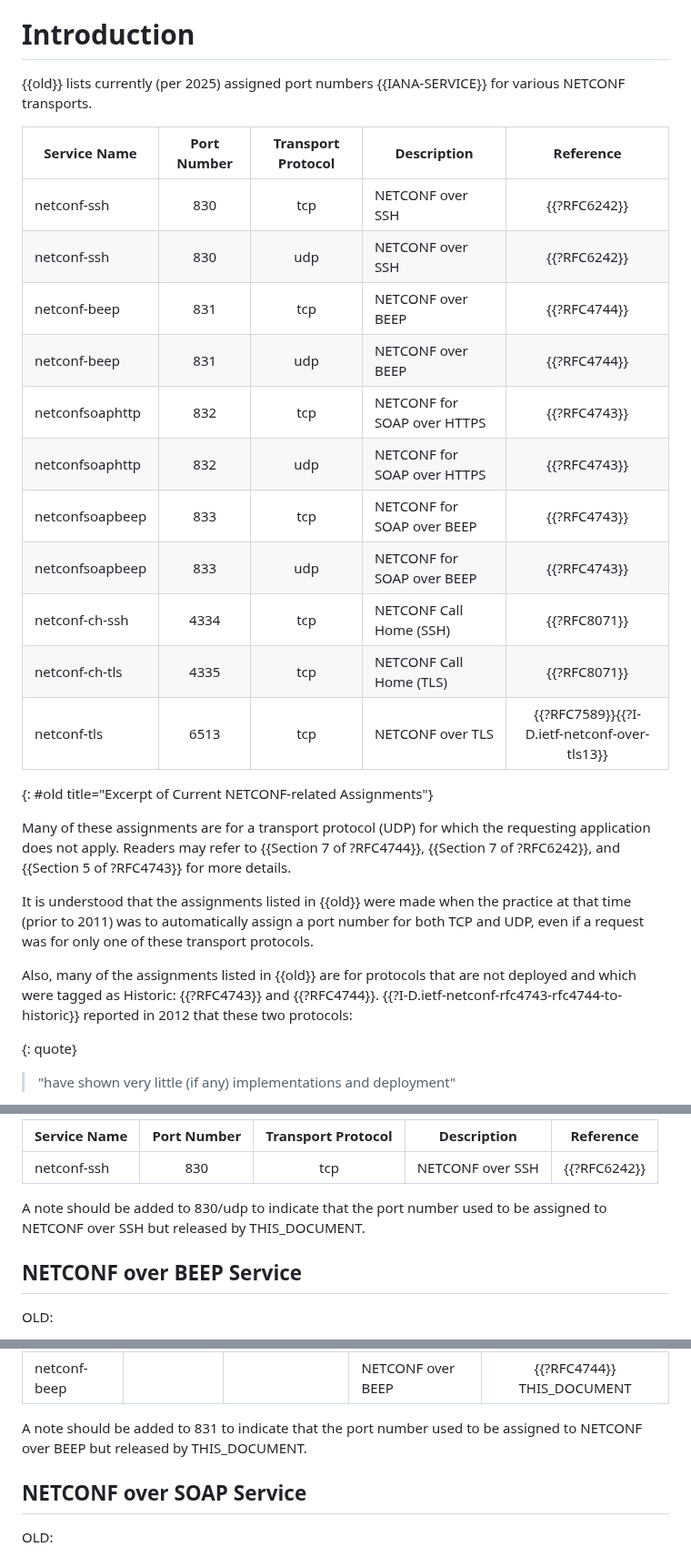
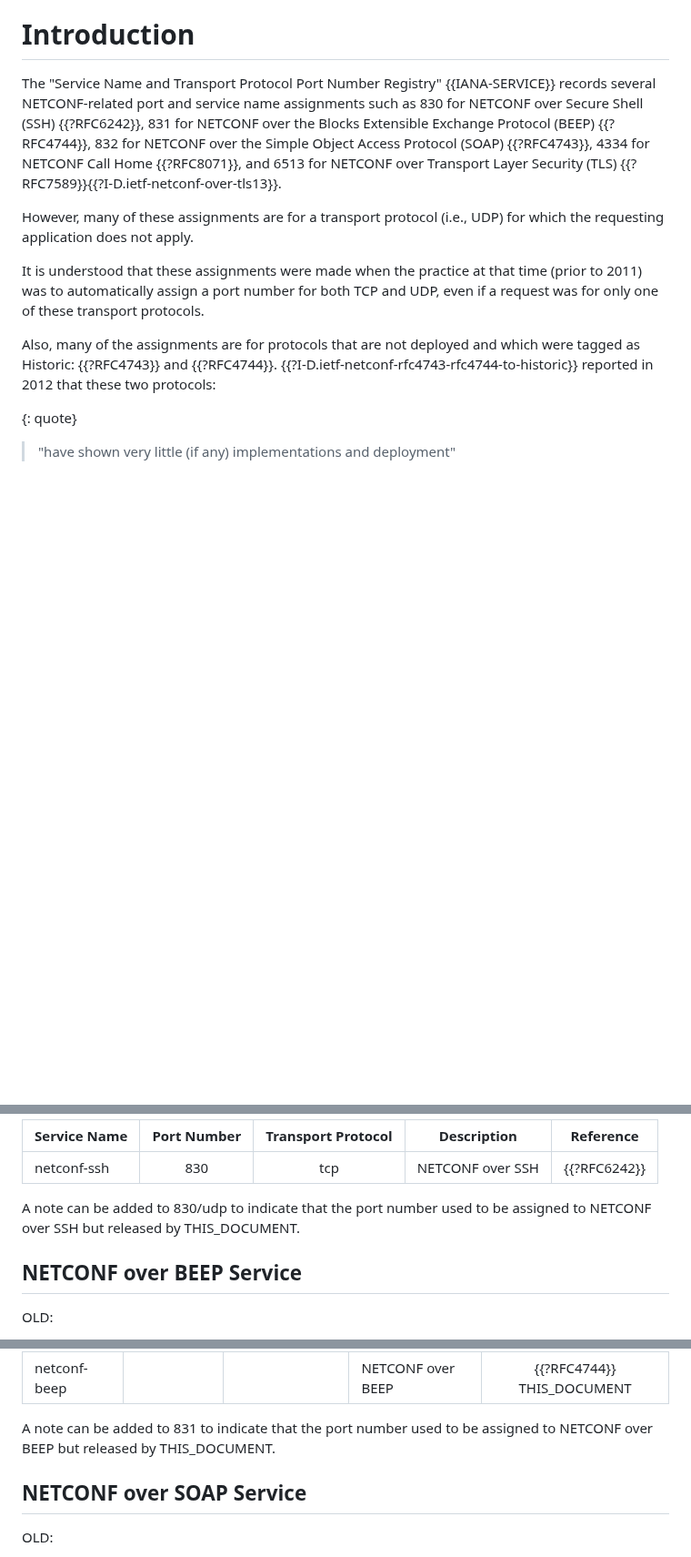
Before and after one commit to boucadair/netconf-port-numbers, a Markdown page: draft-ietf-netconf-port-numbers.md, 3 parts joined by grey strips. Shown at 91% size. Rendered like a GitHub page; blank space fills up the shorter version.

```diff
--- a/draft-ietf-netconf-port-numbers.md
+++ b/draft-ietf-netconf-port-numbers.md
@@ -39,32 +39,20 @@ for inappropriate transport protocols or for an Historic NETCONF-related protoco
 
 # Introduction
 
-{{old}} lists currently (per 2025) assigned port numbers {{IANA-SERVICE}}
-for various NETCONF transports.
+The "Service Name and Transport Protocol Port Number Registry"
+{{IANA-SERVICE}} records several NETCONF-related port and service name assignments
+such as 830 for NETCONF over Secure Shell (SSH) {{?RFC6242}}, 831 for NETCONF over the Blocks Extensible Exchange Protocol (BEEP) {{?RFC4744}},
+832 for NETCONF over the Simple Object Access Protocol (SOAP) {{?RFC4743}}, 4334 for NETCONF Call Home {{?RFC8071}},
+and 6513 for NETCONF over Transport Layer Security (TLS) {{?RFC7589}}{{?I-D.ietf-netconf-over-tls13}}.
 
-|Service Name |  	Port Number  |	Transport Protocol  |	Description  |	Reference  |
-|-------------|:--------------:|:-----------:|-------------|:-----------:|
-|netconf-ssh  |830|	tcp|	NETCONF over SSH|	{{?RFC6242}} |
-|netconf-ssh|830|udp|	NETCONF over SSH	|{{?RFC6242}} |
-|netconf-beep|831|tcp|	NETCONF over BEEP	| {{?RFC4744}} |
-|netconf-beep|831|udp|	NETCONF over BEEP|	{{?RFC4744}} |
-|netconfsoaphttp	|832|tcp|	NETCONF for SOAP over HTTPS|	{{?RFC4743}} |
-|netconfsoaphttp	|832|udp|	NETCONF for SOAP over HTTPS|	{{?RFC4743}} |
-|netconfsoapbeep	|833|tcp|	NETCONF for SOAP over BEEP|	{{?RFC4743}} |
-|netconfsoapbeep|	833|udp|	NETCONF for SOAP over BEEP	| {{?RFC4743}} |
-|netconf-ch-ssh|4334|tcp|	NETCONF Call Home (SSH) |	{{?RFC8071}} |
-|netconf-ch-tls|4335|tcp|	NETCONF Call Home (TLS) |	{{?RFC8071}} |
-|netconf-tls|6513|tcp|	NETCONF over TLS	| {{?RFC7589}}{{?I-D.ietf-netconf-over-tls13}} |
-{: #old title="Excerpt of Current NETCONF-related Assignments"}
+However, many of these assignments are for a transport protocol (i.e., UDP) for which
+the requesting application does not apply.
 
-Many of these assignments are for a transport protocol (UDP) for which
-the requesting application does not apply. Readers may refer to {{Section 7 of ?RFC4744}}, {{Section 7 of ?RFC6242}}, and {{Section 5 of ?RFC4743}} for more details.
-
-It is understood that the assignments listed in {{old}} were made when the practice at that time (prior to 2011)
+It is understood that these assignments were made when the practice at that time (prior to 2011)
 was to automatically assign a port number for both TCP and UDP, even if a request
 was for only one of these transport protocols.
 
-Also, many of the assignments listed in {{old}} are for protocols that are not deployed and which were tagged as Historic: {{?RFC4743}} and {{?RFC4744}}. {{?I-D.ietf-netconf-rfc4743-rfc4744-to-historic}} reported in 2012 that these two protocols:
+Also, many of the assignments are for protocols that are not deployed and which were tagged as Historic: {{?RFC4743}} and {{?RFC4744}}. {{?I-D.ietf-netconf-rfc4743-rfc4744-to-historic}} reported in 2012 that these two protocols:
 
 {: quote}
 > "have shown very little (if any) implementations and deployment"
@@ -103,7 +91,7 @@ NEW:
 |-------------|:--------------:|:-----------:|-------------|:-----------:|
 |netconf-ssh  |830|	tcp|	NETCONF over SSH|	{{?RFC6242}} |
 
-A note should be added to 830/udp to indicate that the port number used to be assigned to NETCONF over SSH but released by THIS_DOCUMENT.
+A note can be added to 830/udp to indicate that the port number used to be assigned to NETCONF over SSH but released by THIS_DOCUMENT.
 
 ## NETCONF over BEEP Service
 
@@ -120,7 +108,7 @@ NEW:
 |-------------|:--------------:|:-----------:|-------------|:-----------:|
 |netconf-beep|||	NETCONF over BEEP	| {{?RFC4744}} THIS_DOCUMENT |
 
-A note should be added to 831 to indicate that the port number used to be assigned to NETCONF over BEEP but released by THIS_DOCUMENT.
+A note can be added to 831 to indicate that the port number used to be assigned to NETCONF over BEEP but released by THIS_DOCUMENT.
 
 ## NETCONF over SOAP Service
 
```
Also changed, not shown: other parts of draft-ietf-netconf-port-numbers.md (+1 -1 lines).
